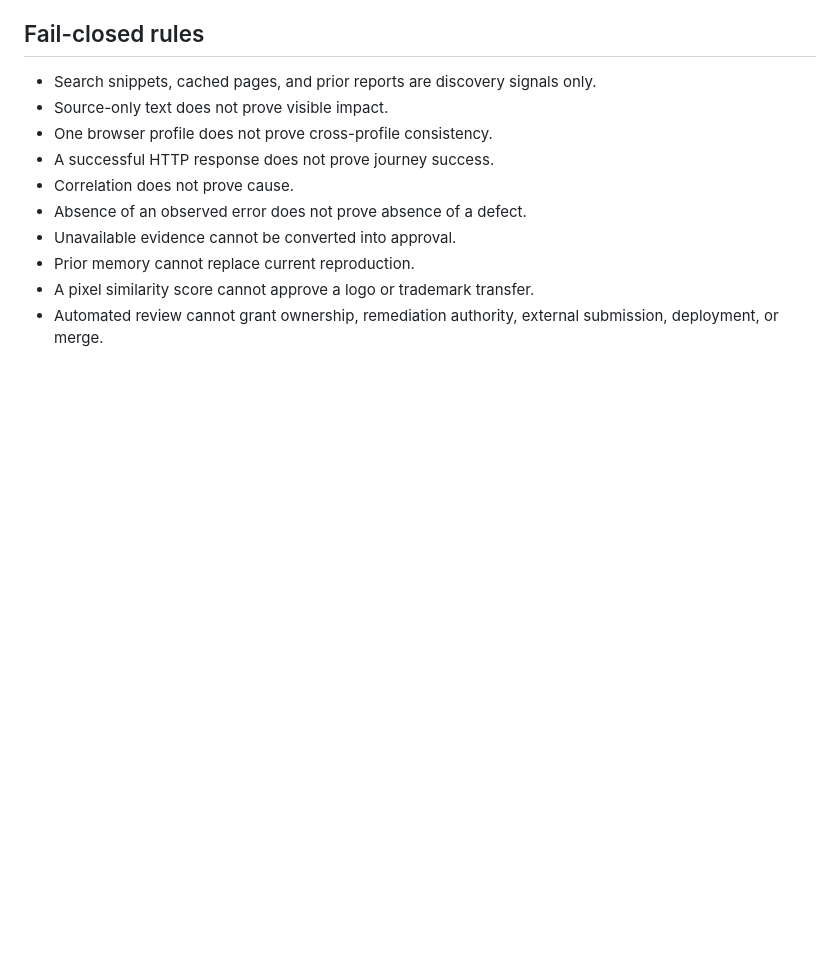
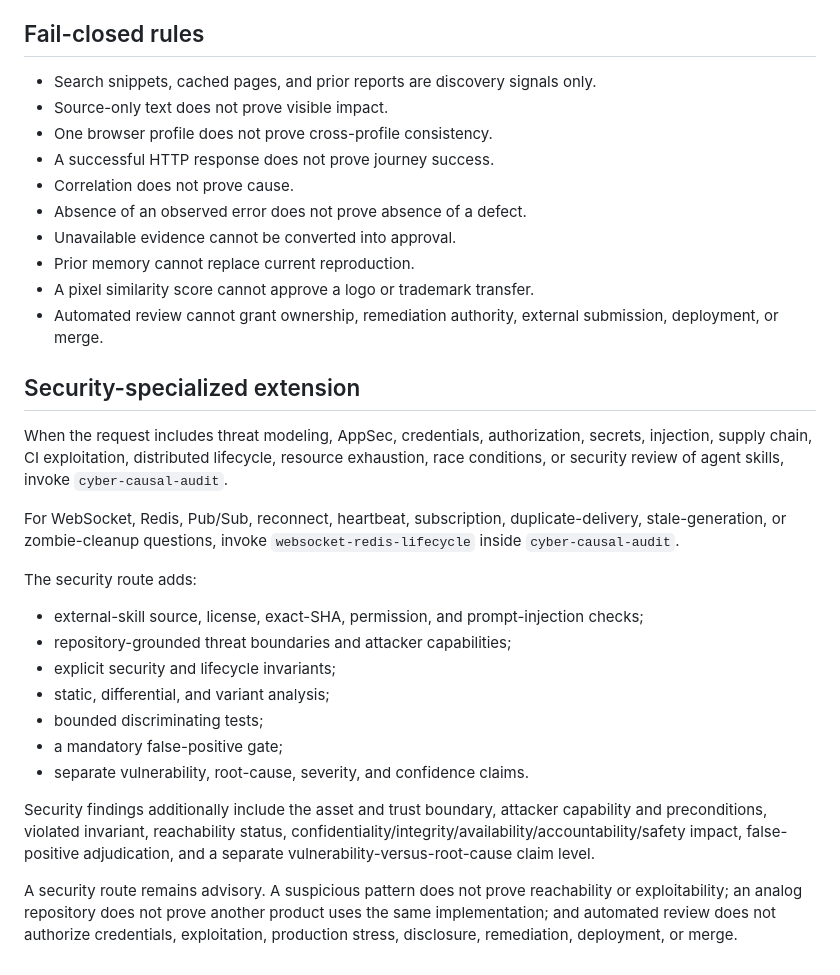
Before and after one commit to safal207/LiminalQAengineer, a Markdown page: skills/causal-deep-audit/SKILL.md, the part around the change. GitHub-like rendering; blank space fills up the shorter version.

Commit message:
docs: route security work through cyber causal audit skills

```diff
--- a/skills/causal-deep-audit/SKILL.md
+++ b/skills/causal-deep-audit/SKILL.md
@@ -148,3 +148,23 @@ Each finding must include:
 - Prior memory cannot replace current reproduction.
 - A pixel similarity score cannot approve a logo or trademark transfer.
 - Automated review cannot grant ownership, remediation authority, external submission, deployment, or merge.
+
+## Security-specialized extension
+
+When the request includes threat modeling, AppSec, credentials, authorization, secrets, injection, supply chain, CI exploitation, distributed lifecycle, resource exhaustion, race conditions, or security review of agent skills, invoke `cyber-causal-audit`.
+
+For WebSocket, Redis, Pub/Sub, reconnect, heartbeat, subscription, duplicate-delivery, stale-generation, or zombie-cleanup questions, invoke `websocket-redis-lifecycle` inside `cyber-causal-audit`.
+
+The security route adds:
+
+- external-skill source, license, exact-SHA, permission, and prompt-injection checks;
+- repository-grounded threat boundaries and attacker capabilities;
+- explicit security and lifecycle invariants;
+- static, differential, and variant analysis;
+- bounded discriminating tests;
+- a mandatory false-positive gate;
+- separate vulnerability, root-cause, severity, and confidence claims.
+
+Security findings additionally include the asset and trust boundary, attacker capability and preconditions, violated invariant, reachability status, confidentiality/integrity/availability/accountability/safety impact, false-positive adjudication, and a separate vulnerability-versus-root-cause claim level.
+
+A security route remains advisory. A suspicious pattern does not prove reachability or exploitability; an analog repository does not prove another product uses the same implementation; and automated review does not authorize credentials, exploitation, production stress, disclosure, remediation, deployment, or merge.
```
